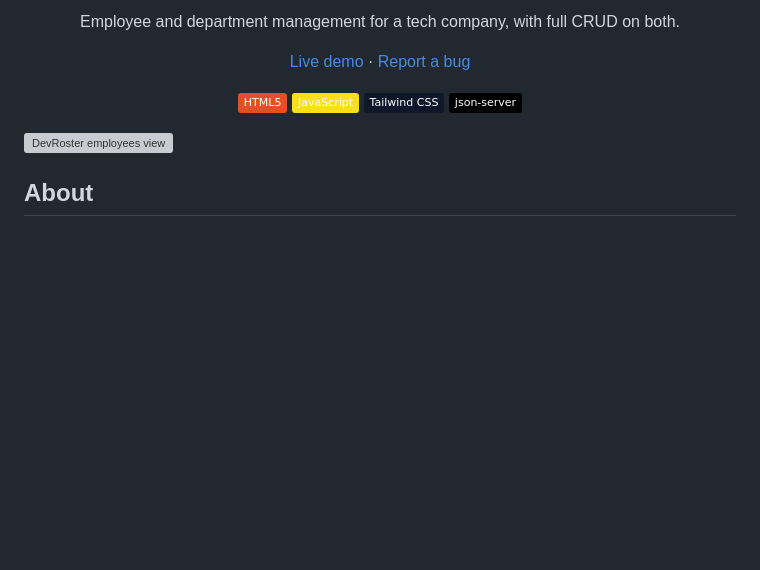
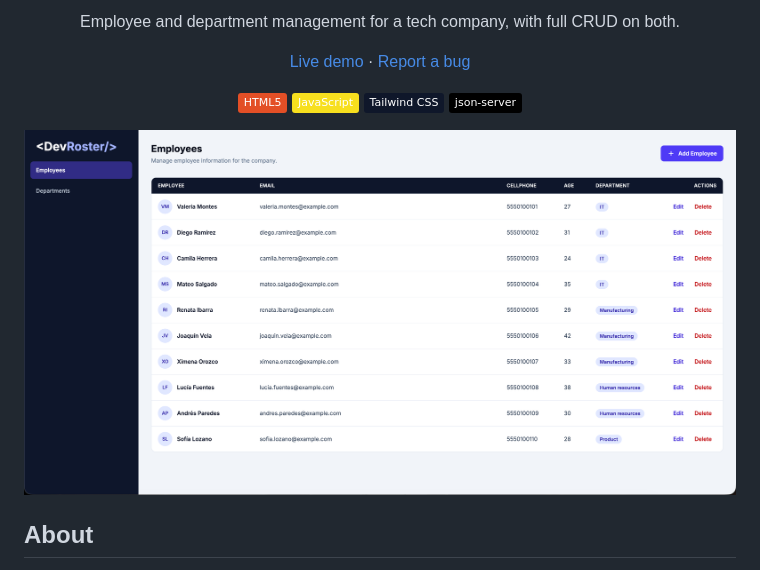
Before and after one commit to softXcruz/DevRoster-CRM, a Markdown page: README.md, the part around the change. GitHub-like rendering; badges without logos; blank space fills up the shorter version; grey boxes are pictures that could not be loaded.

Commit message:
Change image source for employees view in README
Updated image path for DevRoster employees view.

```diff
--- a/README.md
+++ b/README.md
@@ -16,7 +16,7 @@
   <img src="https://img.shields.io/badge/json--server-000000?logo=json&logoColor=white" alt="json-server">
 </p>
 
-![DevRoster employees view](./public/devroster-employees.png)
+![DevRoster employees view](./src/img/employeesUI.png)
 
 ## About
 
```
